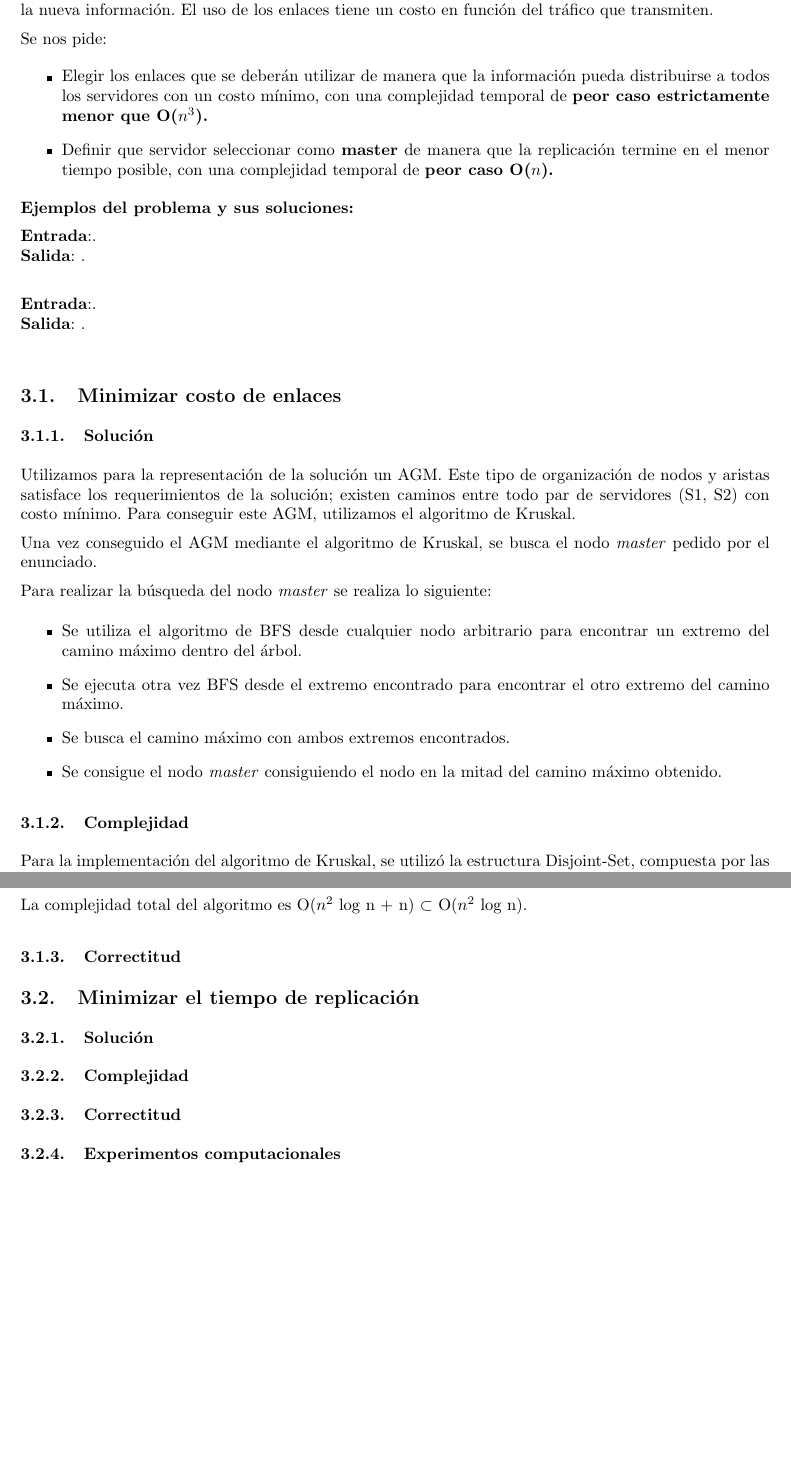
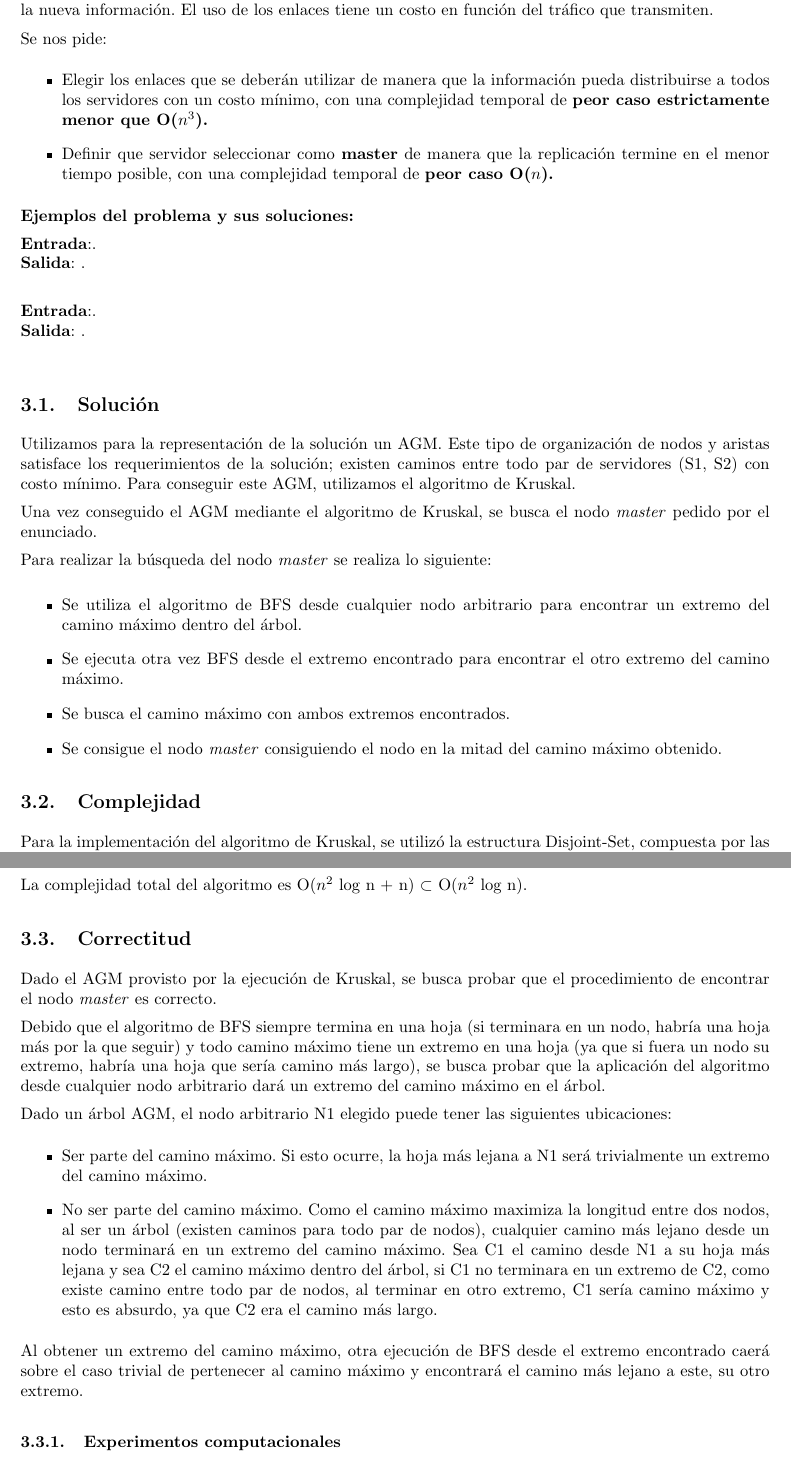
Before and after one commit to LeandroLovisolo/Algo3-TP2, a LaTeX document (tex/informe.tex): two parts of pages 7 and 8 of 15 before the commit and two parts of pages 6 and 7 of 14 after it, joined at a grey line, cut so that both start at the same text, the shorter picture padded with empty space. Compiled offline with pdfLaTeX.

Commit message:
Intento de correctitud problema 2

```diff
--- a/tex/informe.tex
+++ b/tex/informe.tex
@@ -313,9 +313,7 @@ Se nos pide:
 \textbf{Entrada}:. \\
 \textbf{Salida}: . \\
 
-\subsection{Minimizar costo de enlaces}
-
-\subsubsection{Solución}
+\subsection{Solución}
 Utilizamos para la representación de la solución un AGM. Este tipo de organización de nodos y aristas satisface los requerimientos de la solución; existen caminos entre todo par de servidores (S1, S2) con costo mínimo. Para conseguir este AGM, utilizamos el algoritmo de Kruskal.
 
 Una vez conseguido el AGM mediante el algoritmo de Kruskal, se busca el nodo \textit{master} pedido por el enunciado.
@@ -329,7 +327,7 @@ Para realizar la búsqueda del nodo \textit{master} se realiza lo siguiente:
 \item Se consigue el nodo \textit{master} consiguiendo el nodo en la mitad del camino máximo obtenido.
 \end{itemize}
 
-\subsubsection{Complejidad}
+\subsection{Complejidad}
 Para la implementación del algoritmo de Kruskal, se utilizó la estructura Disjoint-Set, compuesta por las funciones Make\_union() y Find() y 3 arreglos de longitud cantidad de nodos.
 La función Find() consiste en una función recursiva la cual recorre los padres del nodo para ver encontrar el nodo que define al conjunto. En cada entrada a la función, se realiza un procedimiento llamado compresión de caminos. Cuando se utiliza la función, actualiza el nodo de donde se llamó y todos los nodos que recorre, con el nodo representante del conjunto.
 
@@ -345,15 +343,19 @@ Para el cálculo del nodo central, las dos ejecuciones de BFS tienen una complej
 
 La complejidad total del algoritmo es O($n^2$ log n + n) $\subset$ O($n^2$ log n).
 
-\subsubsection{Correctitud}
+\subsection{Correctitud}
 
-\subsection{Minimizar el tiempo de replicación}
+Dado el AGM provisto por la ejecución de Kruskal, se busca probar que el procedimiento de encontrar el nodo \textit{master} es correcto.
 
-\subsubsection{Solución}
+Debido que el algoritmo de BFS siempre termina en una hoja (si terminara en un nodo, habría una hoja más por la que seguir) y todo camino máximo tiene un extremo en una hoja (ya que si fuera un nodo su extremo, habría una hoja que sería camino más largo), se busca probar que la aplicación del algoritmo desde cualquier nodo arbitrario dará un extremo del camino máximo en el árbol.
 
-\subsubsection{Complejidad}
+Dado un árbol AGM, el nodo arbitrario N1 elegido puede tener las siguientes ubicaciones:
+\begin{itemize}
+	\item Ser parte del camino máximo. Si esto ocurre, la hoja más lejana a N1 será trivialmente un extremo del camino máximo.
+	\item No ser parte del camino máximo. Como el camino máximo maximiza la longitud entre dos nodos, al ser un árbol (existen caminos para todo par de nodos), cualquier camino más lejano desde un nodo terminará en un extremo del camino máximo. Sea C1 el camino desde N1 a su hoja más lejana y sea C2 el camino máximo dentro del árbol, si C1 no terminara en un extremo de C2, como existe camino entre todo par de nodos, al terminar en otro extremo, C1 sería camino máximo y esto es absurdo, ya que C2 era el camino más largo.
+\end{itemize}
 
-\subsubsection{Correctitud}
+Al obtener un extremo del camino máximo, otra ejecución de BFS desde el extremo encontrado caerá sobre el caso trivial de pertenecer al camino máximo y encontrará el camino más lejano a este, su otro extremo.
 
 \subsubsection{Experimentos computacionales}
 
```
